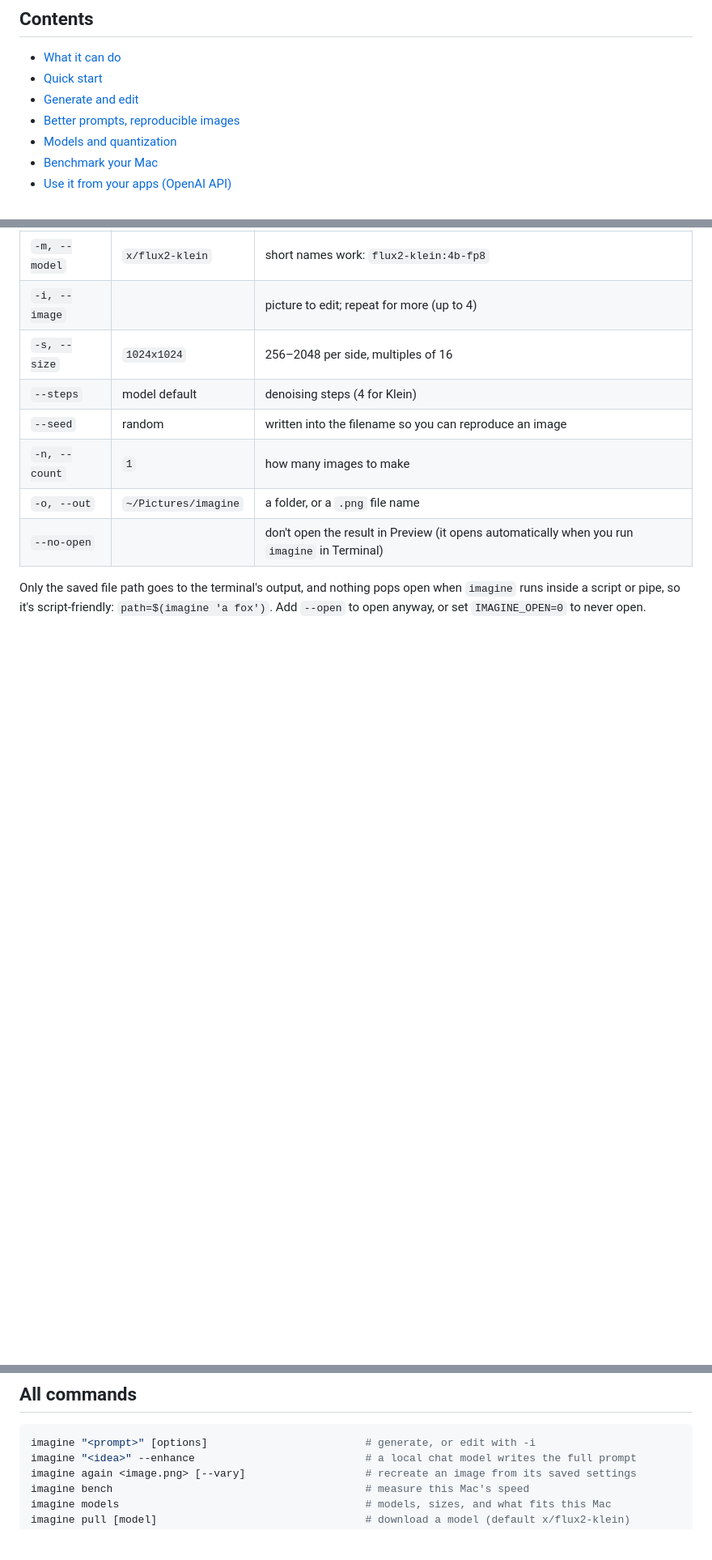
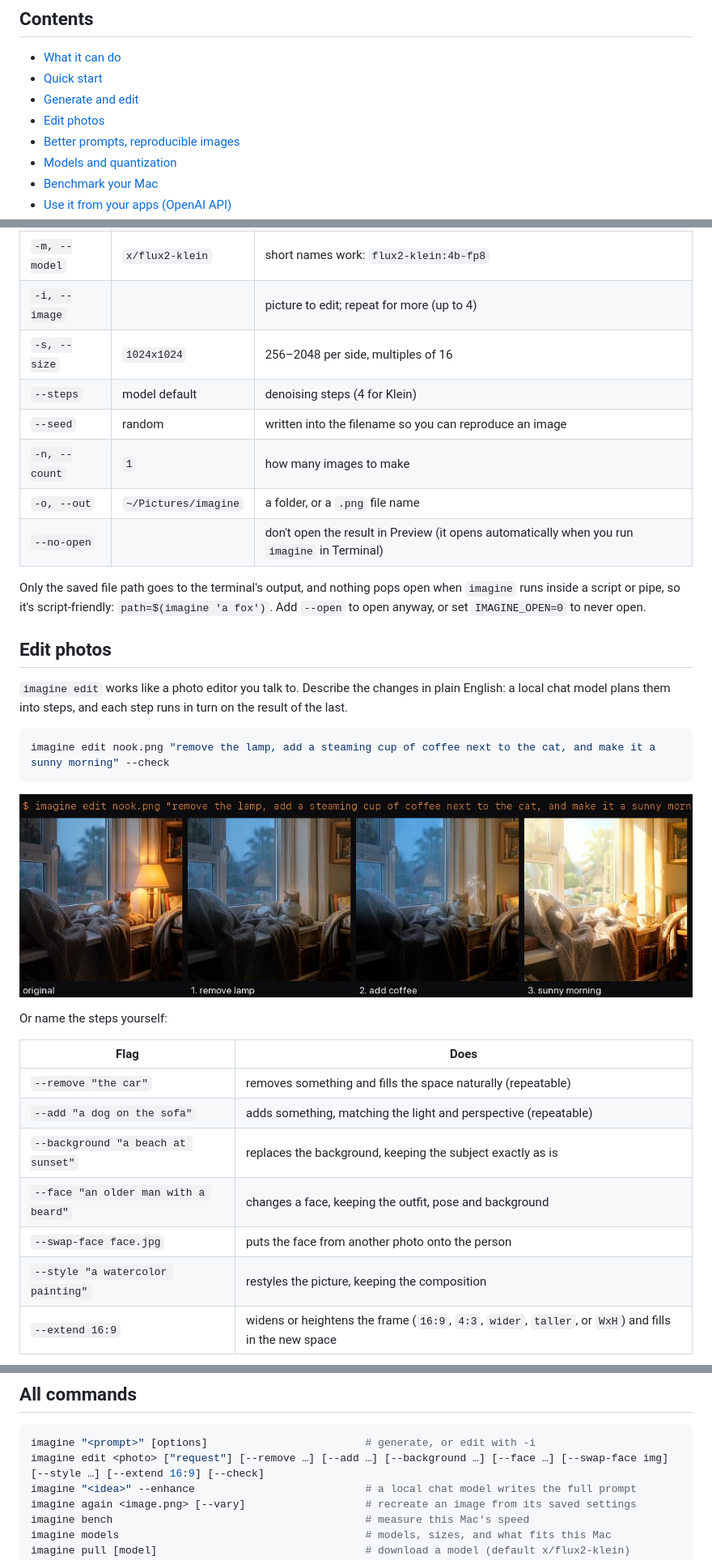
Before and after one commit to nitya-afk/imagine, a Markdown page: README.md, 3 parts joined by grey strips. Shown: that part at 81% size. Drawn GitHub-style; pictures changed too: docs/examples/edit-plan.jpg (added); blank space fills up the shorter version.

````diff
--- a/README.md
+++ b/README.md
@@ -36,6 +36,7 @@ All made on a MacBook Pro (M5 Pro, 24 GB) in 11–40 seconds each with FLUX.2 Kl
 - [What it can do](#what-it-can-do)
 - [Quick start](#quick-start)
 - [Generate and edit](#generate-and-edit)
+- [Edit photos](#edit-photos)
 - [Better prompts, reproducible images](#better-prompts-reproducible-images)
 - [Models and quantization](#models-and-quantization)
 - [Benchmark your Mac](#benchmark-your-mac)
@@ -113,3 +114,26 @@ Without `--size`, the edited image keeps the input's shape. There's no mask or b
 | `--no-open` | | don't open the result in Preview (it opens automatically when you run `imagine` in Terminal) |
 
 Only the saved file path goes to the terminal's output, and nothing pops open when `imagine` runs inside a script or pipe, so it's script-friendly: `path=$(imagine 'a fox')`. Add `--open` to open anyway, or set `IMAGINE_OPEN=0` to never open.
+
+## Edit photos
+
+`imagine edit` works like a photo editor you talk to. Describe the changes in plain English: a local chat model plans them into steps, and each step runs in turn on the result of the last.
+
+```bash
+imagine edit nook.png "remove the lamp, add a steaming cup of coffee next to the cat, and make it a sunny morning" --check
+```
+
+![A planned edit: remove the lamp, add coffee, make it morning](https://raw.githubusercontent.com/nitya-afk/imagine/main/docs/examples/edit-plan.jpg)
+
+Or name the steps yourself:
+
+| Flag | Does |
+|---|---|
+| `--remove "the car"` | removes something and fills the space naturally (repeatable) |
+| `--add "a dog on the sofa"` | adds something, matching the light and perspective (repeatable) |
+| `--background "a beach at sunset"` | replaces the background, keeping the subject exactly as is |
+| `--face "an older man with a beard"` | changes a face, keeping the outfit, pose and background |
+| `--swap-face face.jpg` | puts the face from another photo onto the person |
+| `--style "a watercolor painting"` | restyles the picture, keeping the composition |
+| `--extend 16:9` | widens or heightens the frame (`16:9`, `4:3`, `wider`, `taller`, or `WxH`) and fills in the new space |
+
@@ -367,6 +409,7 @@ gh attestation verify imagine-engine-*.tar.gz --repo nitya-afk/imagine
 
 ```bash
 imagine "<prompt>" [options]                         # generate, or edit with -i
+imagine edit <photo> ["request"] [--remove …] [--add …] [--background …] [--face …] [--swap-face img] [--style …] [--extend 16:9] [--check]
 imagine "<idea>" --enhance                           # a local chat model writes the full prompt
 imagine again <image.png> [--vary]                   # recreate an image from its saved settings
 imagine bench                                        # measure this Mac's speed
````
Also changed, not shown: other parts of README.md (+19 -1 lines), docs/examples/edit-ops.jpg (added), docs/examples/edit-steps.jpg (added), 6 other files.
